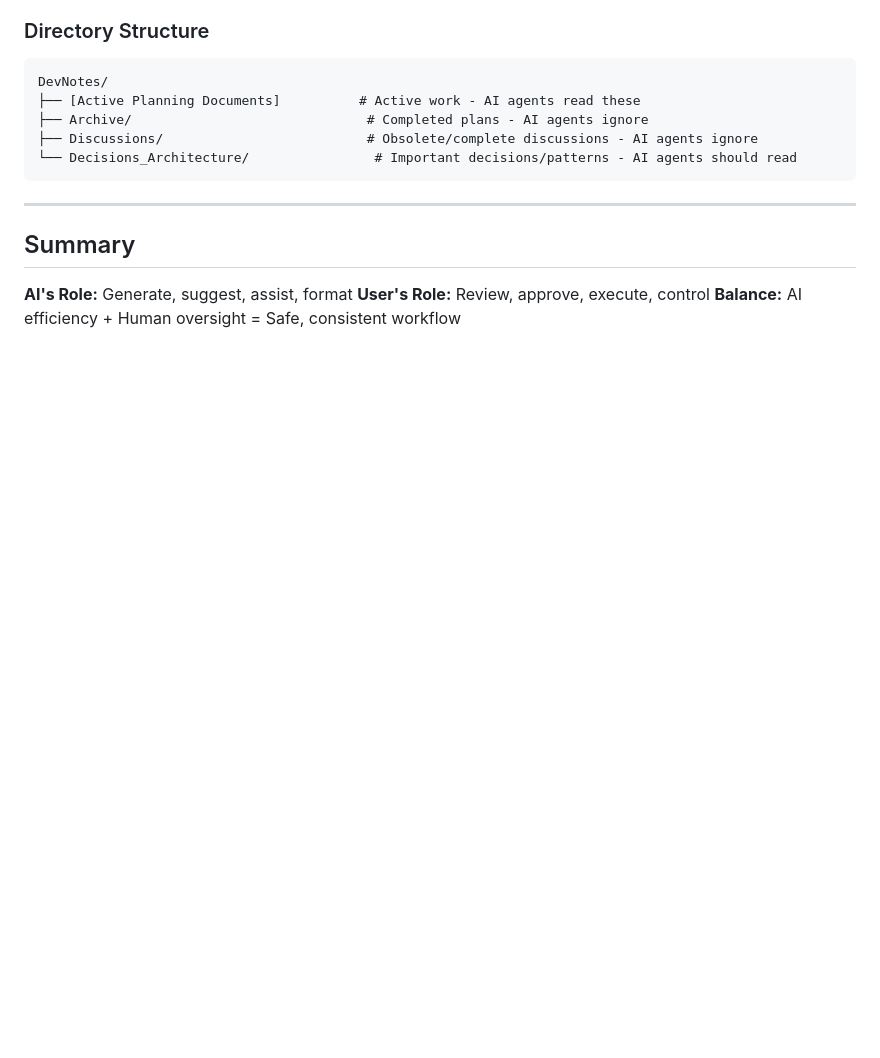
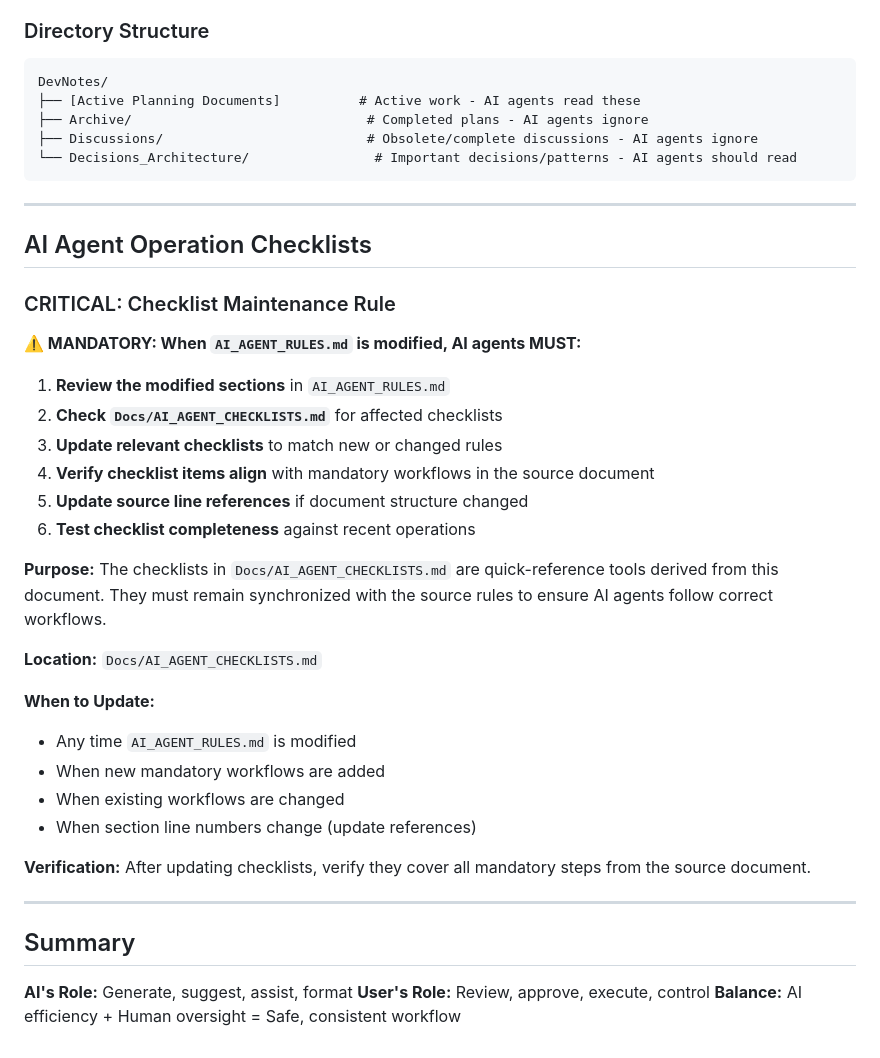
Before and after one commit to kd4d/Contest-Log-Analyzer, a Markdown page: Docs/AI_AGENT_RULES.md, the part around the change. GitHub-like rendering; blank space fills up the shorter version.

Commit message:
feat: add AI agent operation checklists and maintenance rule

```diff
--- a/Docs/AI_AGENT_RULES.md
+++ b/Docs/AI_AGENT_RULES.md
@@ -2586,6 +2586,33 @@ DevNotes/
 
 ---
 
+## AI Agent Operation Checklists
+
+### CRITICAL: Checklist Maintenance Rule
+
+**⚠️ MANDATORY: When `AI_AGENT_RULES.md` is modified, AI agents MUST:**
+
+1. **Review the modified sections** in `AI_AGENT_RULES.md`
+2. **Check `Docs/AI_AGENT_CHECKLISTS.md`** for affected checklists
+3. **Update relevant checklists** to match new or changed rules
+4. **Verify checklist items align** with mandatory workflows in the source document
+5. **Update source line references** if document structure changed
+6. **Test checklist completeness** against recent operations
+
+**Purpose:** The checklists in `Docs/AI_AGENT_CHECKLISTS.md` are quick-reference tools derived from this document. They must remain synchronized with the source rules to ensure AI agents follow correct workflows.
+
+**Location:** `Docs/AI_AGENT_CHECKLISTS.md`
+
+**When to Update:**
+- Any time `AI_AGENT_RULES.md` is modified
+- When new mandatory workflows are added
+- When existing workflows are changed
+- When section line numbers change (update references)
+
+**Verification:** After updating checklists, verify they cover all mandatory steps from the source document.
+
+---
+
 ## Summary
 
 **AI's Role:** Generate, suggest, assist, format
```
Also changed, not shown: Docs/AI_AGENT_CHECKLISTS.md (added, +248 -0 lines).
